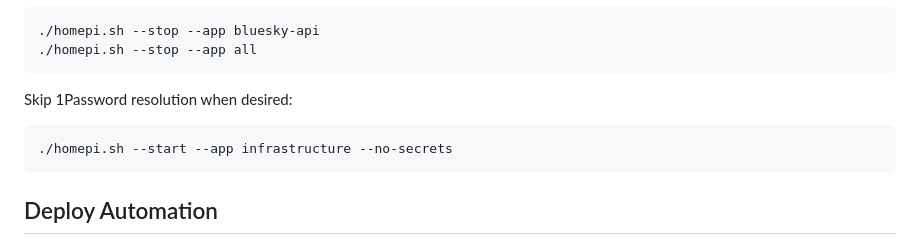
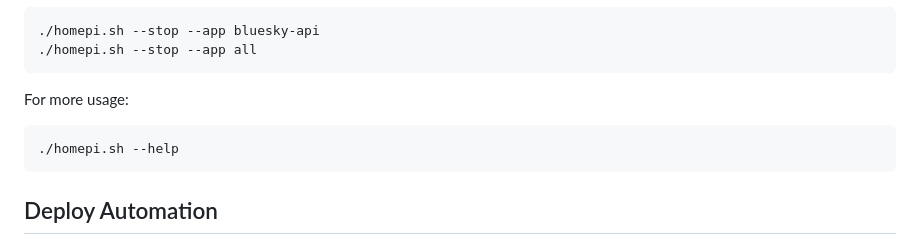
Before and after one commit to blackmichael/homepi, a Markdown page: README.md, the part around one of its changes. Rendered like a GitHub page.

Commit message:
Update README deployment automation

````diff
--- a/README.md
+++ b/README.md
@@ -41,9 +41,9 @@ Stop apps:
 ./homepi.sh --stop --app all
 ```
 
-Skip 1Password resolution when desired:
+For more usage:
 ```zsh
-./homepi.sh --start --app infrastructure --no-secrets
+./homepi.sh --help
 ```
 
 ## Deploy Automation
````
Also changed, not shown: other parts of README.md (+1 -1 lines).
